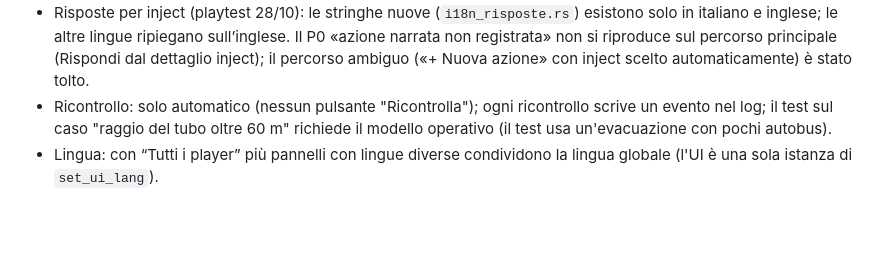
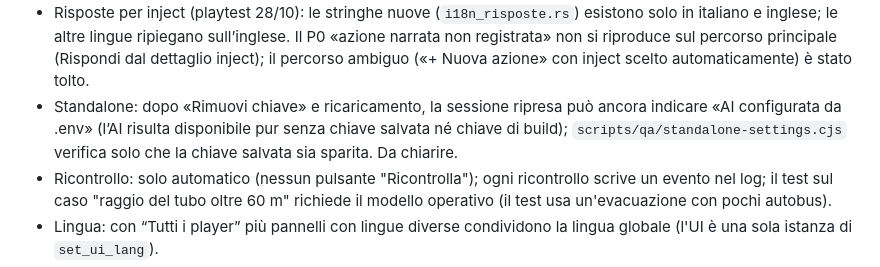
Before and after one commit to mirkodandrea/european-civil-protection-forum, a Markdown page: docs/todo.md, the part around the change. Rendered like a GitHub page; blank space fills up the shorter version.

Commit message:
todo: AI label of a resumed standalone session after removing the key
Co-Authored-By: Claude Opus 5.5 <noreply@anthropic.com>
Claude-Session: https://claude.ai/code/session_01AZb5MnbXayKhnTQ619yoUE

```diff
--- a/docs/todo.md
+++ b/docs/todo.md
@@ -110,6 +110,10 @@ chiarimento reale, ricontrollo automatico, `superseded`, retry LLM. Da fare:
   P0 «azione narrata non registrata» non si riproduce sul percorso principale
   (Rispondi dal dettaglio inject); il percorso ambiguo («+ Nuova azione» con
   inject scelto automaticamente) è stato tolto.
+- Standalone: dopo «Rimuovi chiave» e ricaricamento, la sessione ripresa può
+  ancora indicare «AI configurata da .env» (l’AI risulta disponibile pur senza
+  chiave salvata né chiave di build); `scripts/qa/standalone-settings.cjs`
+  verifica solo che la chiave salvata sia sparita. Da chiarire.
 - Ricontrollo: solo automatico (nessun pulsante "Ricontrolla"); ogni ricontrollo
   scrive un evento nel log; il test sul caso "raggio del tubo oltre 60 m" richiede
   il modello operativo (il test usa un'evacuazione con pochi autobus).
```
